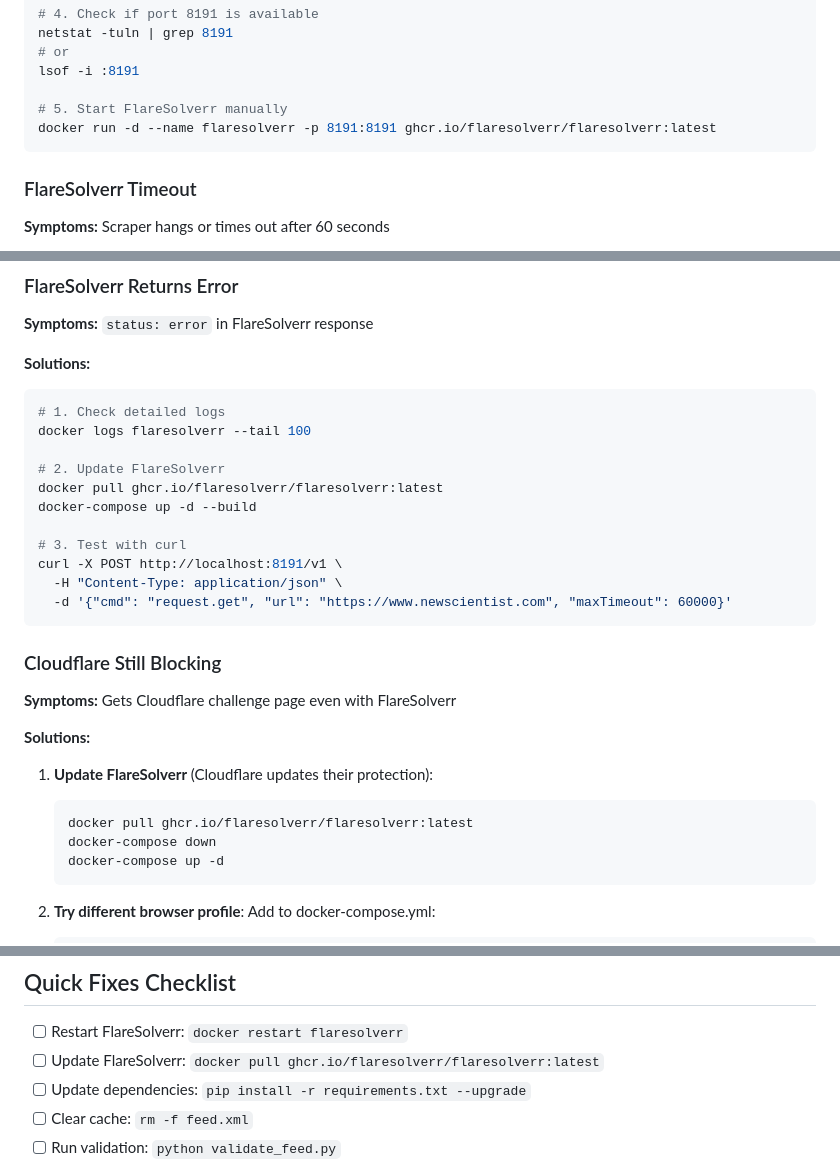
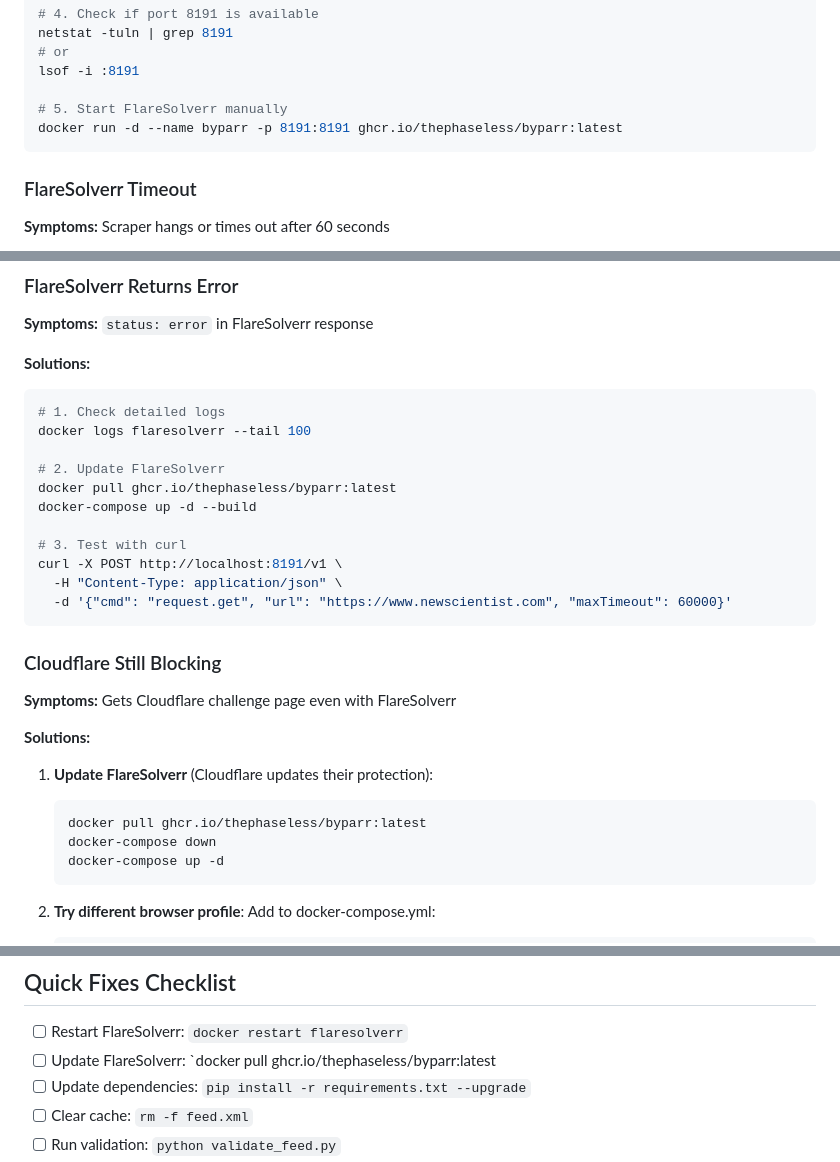
Before and after one commit to evilgodfahim/ns, a Markdown page: TROUBLESHOOTING.md, 3 parts joined by grey strips. Rendered like a GitHub page.

Commit message:
chore: replace FlareSolverr with Byparr (drop-in replacement)

````diff
--- a/TROUBLESHOOTING.md
+++ b/TROUBLESHOOTING.md
@@ -37,7 +37,7 @@ netstat -tuln | grep 8191
 lsof -i :8191
 
 # 5. Start FlareSolverr manually
-docker run -d --name flaresolverr -p 8191:8191 ghcr.io/flaresolverr/flaresolverr:latest
+docker run -d --name byparr -p 8191:8191 ghcr.io/thephaseless/byparr:latest
 ```
 
 ### FlareSolverr Timeout
@@ -77,7 +77,7 @@ docker run -d --name flaresolverr -p 8191:8191 ghcr.io/flaresolverr/flaresolverr
 docker logs flaresolverr --tail 100
 
 # 2. Update FlareSolverr
-docker pull ghcr.io/flaresolverr/flaresolverr:latest
+docker pull ghcr.io/thephaseless/byparr:latest
 docker-compose up -d --build
 
 # 3. Test with curl
@@ -94,7 +94,7 @@ curl -X POST http://localhost:8191/v1 \
 
 1. **Update FlareSolverr** (Cloudflare updates their protection):
    ```bash
-   docker pull ghcr.io/flaresolverr/flaresolverr:latest
+   docker pull ghcr.io/thephaseless/byparr:latest
    docker-compose down
    docker-compose up -d
    ```
@@ -535,7 +535,7 @@ docker-compose logs > docker.log
 ## Quick Fixes Checklist
 
 - [ ] Restart FlareSolverr: `docker restart flaresolverr`
-- [ ] Update FlareSolverr: `docker pull ghcr.io/flaresolverr/flaresolverr:latest`
+- [ ] Update FlareSolverr: `docker pull ghcr.io/thephaseless/byparr:latest
 - [ ] Update dependencies: `pip install -r requirements.txt --upgrade`
 - [ ] Clear cache: `rm -f feed.xml`
 - [ ] Run validation: `python validate_feed.py`
````
